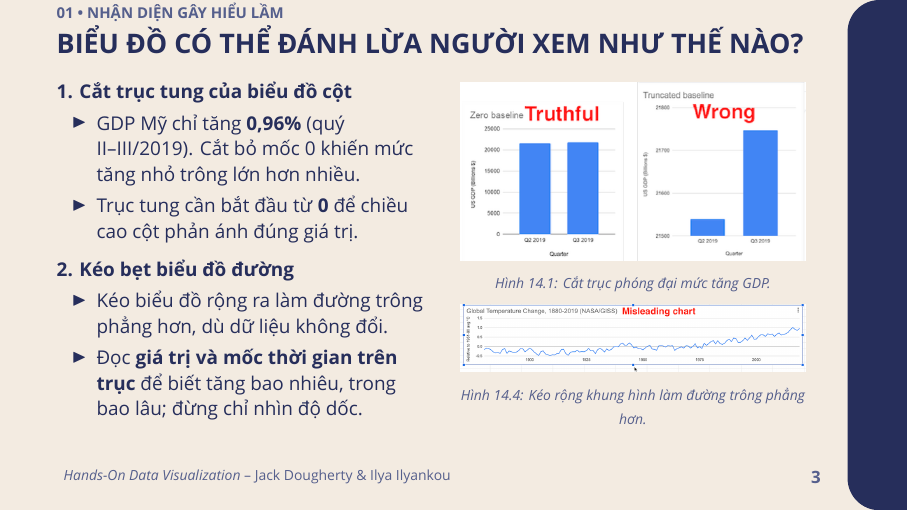
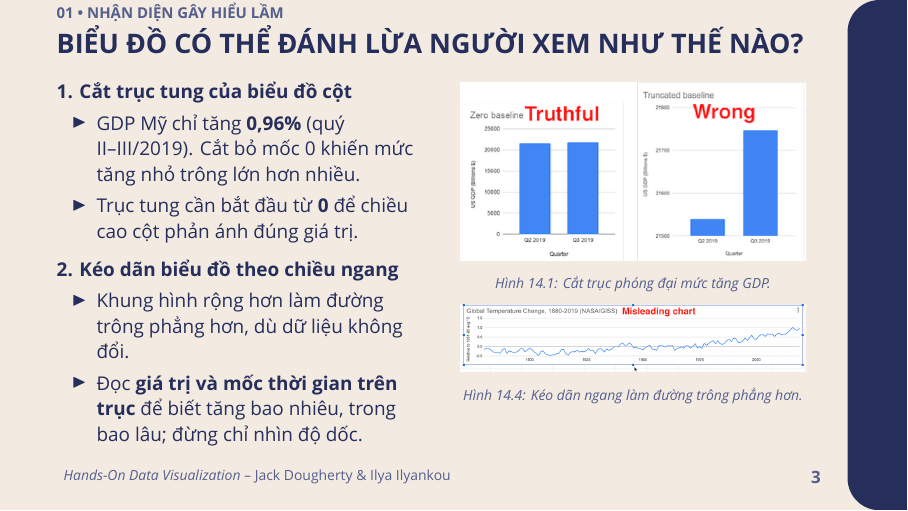
Before and after one commit to calmm-working/hands-on-data-visualization, LaTeX slides (presentation_part4.tex): page 3 of 11. Compiled offline with XeLaTeX; a missing font is replaced by an installed copy or a similar font.

Commit message:
refine: describe horizontal chart stretching in part 4

```diff
--- a/presentation_part4.tex
+++ b/presentation_part4.tex
@@ -181,9 +181,9 @@ minimum height=2.55cm,align=left] {
 \item Trục tung cần bắt đầu từ \textbf{0} để chiều cao cột phản ánh đúng giá trị.
 \end{itemize}
 \vspace{0.12cm}
-\textbf{2. Kéo bẹt biểu đồ đường}
+\textbf{2. Kéo dãn biểu đồ theo chiều ngang}
 \begin{itemize}\setlength{\itemsep}{3pt}
-\item Kéo biểu đồ rộng ra làm đường trông phẳng hơn, dù dữ liệu không đổi.
+\item Khung hình rộng hơn làm đường trông phẳng hơn, dù dữ liệu không đổi.
 \item Đọc \textbf{giá trị và mốc thời gian trên trục} để biết tăng bao nhiêu, trong bao lâu; đừng chỉ nhìn độ dốc.
 \end{itemize}
 }
@@ -193,7 +193,7 @@ minimum height=2.55cm,align=left] {
 % Hình 14.1: hai biểu đồ so sánh trích trực tiếp từ HandsOnDataViz.pdf, trang PDF 396.
 \includegraphics[width=\textwidth, height=0.40\textheight, keepaspectratio]{images/fig_14_1_truncated_gdp.png}\\[0.08cm]
 {\fontsize{7pt}{9pt}\selectfont\textcolor{navyMuted}{\textit{Hình 14.1: Cắt trục phóng đại mức tăng GDP.}}}\\[0.18cm]\includegraphics[width=\textwidth, height=0.23\textheight, keepaspectratio]{images/fig_14_4_aspect_ratio_stretched.png}\\[0.08cm]
-{\fontsize{7pt}{9pt}\selectfont\textcolor{navyMuted}{\textit{Hình 14.4: Kéo rộng khung hình làm đường trông phẳng hơn.}}}
+{\fontsize{7pt}{9pt}\selectfont\textcolor{navyMuted}{\textit{Hình 14.4: Kéo dãn ngang làm đường trông phẳng hơn.}}}
 \end{column}
 \end{columns}
 \slidenumber{03}
```
Also changed, not shown: presentation_part4.pdf.
